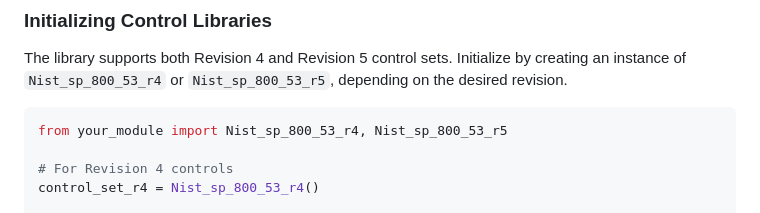
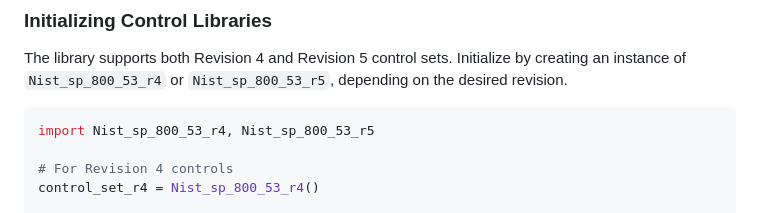
Before and after one commit to mikekuk/nistsp80053, a Markdown page: README.md, the part around the change. Drawn GitHub-style.

````diff
--- a/README.md
+++ b/README.md
@@ -25,7 +25,7 @@ The library is organized into classes that parse and manage NIST control data, b
 The library supports both Revision 4 and Revision 5 control sets. Initialize by creating an instance of `Nist_sp_800_53_r4` or `Nist_sp_800_53_r5`, depending on the desired revision.
 
 ```python
-from your_module import Nist_sp_800_53_r4, Nist_sp_800_53_r5
+import Nist_sp_800_53_r4, Nist_sp_800_53_r5
 
 # For Revision 4 controls
 control_set_r4 = Nist_sp_800_53_r4()
````
